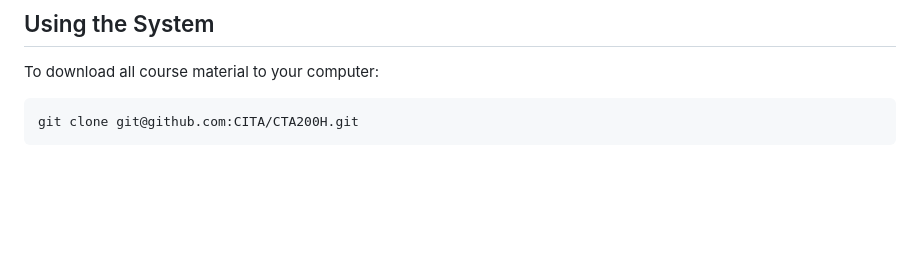
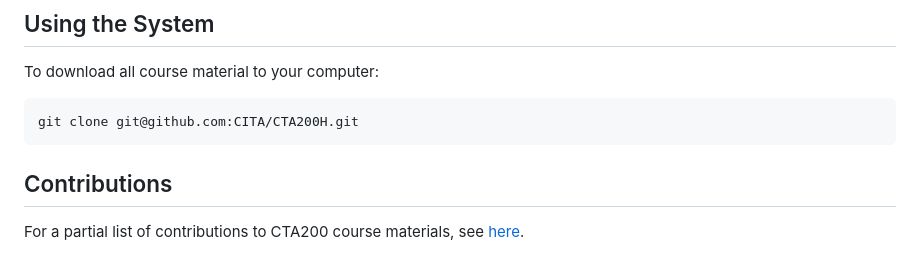
Before and after one commit to CITA/CTA200H, a Markdown page: syllabi/syllabus-2026.md, the part around the change. GitHub-like rendering; blank space fills up the shorter version.

Commit message:
added a pointer

````diff
--- a/syllabi/syllabus-2026.md
+++ b/syllabi/syllabus-2026.md
@@ -76,3 +76,7 @@ To download all course material to your computer:
 ```
 git clone git@github.com:CITA/CTA200H.git
 ```
+
+## Contributions
+
+For a partial list of contributions to CTA200 course materials, see [here](https://github.com/CITA/CTA200H/blob/master/CONTRIBUTIONS.md).
````
